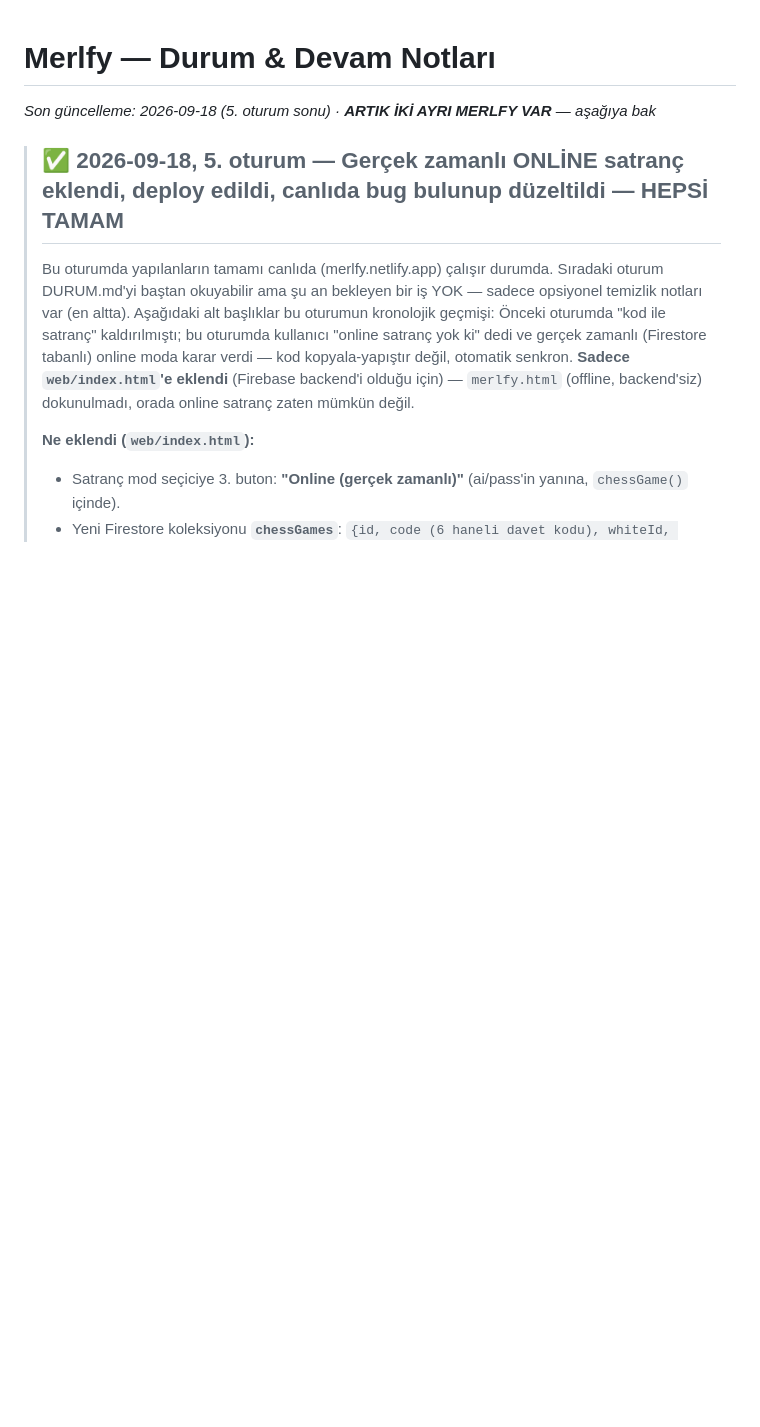
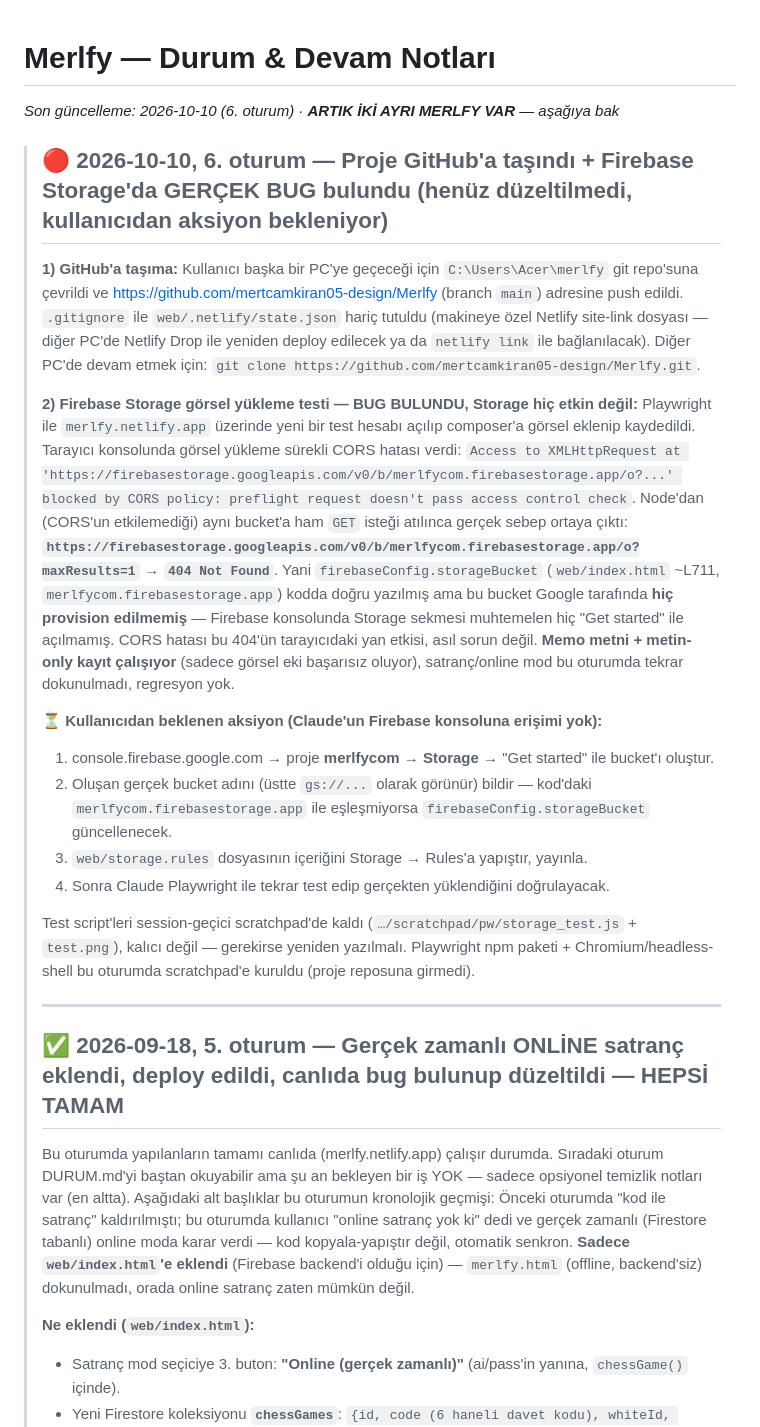
Before and after one commit to mertcamkiran05-design/Merlfy, a Markdown page: DURUM.md, the part around the change. Drawn GitHub-style; blank space fills up the shorter version.

Commit message:
DURUM.md: Firebase Storage'ın hiç provision edilmediğini (404) belgele, GitHub taşımasını kaydet
Playwright ile merlfy.netlify.app'de görsel yükleme test edildi, CORS hatası aslında
storageBucket'ın Google tarafında mevcut olmamasından (404) kaynaklanıyor. Kullanıcıdan
Firebase konsolunda Storage'ı etkinleştirmesi bekleniyor.

```diff
--- a/DURUM.md
+++ b/DURUM.md
@@ -1,7 +1,40 @@
 # Merlfy — Durum & Devam Notları
 
-_Son güncelleme: 2026-09-18 (5. oturum sonu) · **ARTIK İKİ AYRI MERLFY VAR** — aşağıya bak_
+_Son güncelleme: 2026-10-10 (6. oturum) · **ARTIK İKİ AYRI MERLFY VAR** — aşağıya bak_
 
+> ## 🔴 2026-10-10, 6. oturum — Proje GitHub'a taşındı + Firebase Storage'da GERÇEK BUG bulundu (henüz düzeltilmedi, kullanıcıdan aksiyon bekleniyor)
+> **1) GitHub'a taşıma:** Kullanıcı başka bir PC'ye geçeceği için `C:\Users\Acer\merlfy` git repo'suna çevrildi
+> ve https://github.com/mertcamkiran05-design/Merlfy (branch `main`) adresine push edildi. `.gitignore` ile
+> `web/.netlify/state.json` hariç tutuldu (makineye özel Netlify site-link dosyası — diğer PC'de Netlify Drop
+> ile yeniden deploy edilecek ya da `netlify link` ile bağlanılacak). Diğer PC'de devam etmek için:
+> `git clone https://github.com/mertcamkiran05-design/Merlfy.git`.
+>
+> **2) Firebase Storage görsel yükleme testi — BUG BULUNDU, Storage hiç etkin değil:**
+> Playwright ile `merlfy.netlify.app` üzerinde yeni bir test hesabı açılıp composer'a görsel eklenip
+> kaydedildi. Tarayıcı konsolunda görsel yükleme sürekli CORS hatası verdi:
+> `Access to XMLHttpRequest at 'https://firebasestorage.googleapis.com/v0/b/merlfycom.firebasestorage.app/o?...'
+> blocked by CORS policy: preflight request doesn't pass access control check`.
+> Node'dan (CORS'un etkilemediği) aynı bucket'a ham `GET` isteği atılınca gerçek sebep ortaya çıktı:
+> **`https://firebasestorage.googleapis.com/v0/b/merlfycom.firebasestorage.app/o?maxResults=1` → `404 Not Found`**.
+> Yani `firebaseConfig.storageBucket` (`web/index.html` ~L711, `merlfycom.firebasestorage.app`) kodda doğru
+> yazılmış ama bu bucket Google tarafında **hiç provision edilmemiş** — Firebase konsolunda Storage sekmesi
+> muhtemelen hiç "Get started" ile açılmamış. CORS hatası bu 404'ün tarayıcıdaki yan etkisi, asıl sorun değil.
+> **Memo metni + metin-only kayıt çalışıyor** (sadece görsel eki başarısız oluyor), satranç/online mod bu
+> oturumda tekrar dokunulmadı, regresyon yok.
+>
+> **⏳ Kullanıcıdan beklenen aksiyon (Claude'un Firebase konsoluna erişimi yok):**
+> 1. console.firebase.google.com → proje **merlfycom** → **Storage** → "Get started" ile bucket'ı oluştur.
+> 2. Oluşan gerçek bucket adını (üstte `gs://...` olarak görünür) bildir — kod'daki
+>    `merlfycom.firebasestorage.app` ile eşleşmiyorsa `firebaseConfig.storageBucket` güncellenecek.
+> 3. `web/storage.rules` dosyasının içeriğini Storage → Rules'a yapıştır, yayınla.
+> 4. Sonra Claude Playwright ile tekrar test edip gerçekten yüklendiğini doğrulayacak.
+>
+> Test script'leri session-geçici scratchpad'de kaldı (`…/scratchpad/pw/storage_test.js` + `test.png`),
+> kalıcı değil — gerekirse yeniden yazılmalı. Playwright npm paketi + Chromium/headless-shell bu oturumda
+> scratchpad'e kuruldu (proje reposuna girmedi).
+>
+> ---
+>
 > ## ✅ 2026-09-18, 5. oturum — Gerçek zamanlı ONLİNE satranç eklendi, deploy edildi, canlıda bug bulunup düzeltildi — HEPSİ TAMAM
 > Bu oturumda yapılanların tamamı canlıda (merlfy.netlify.app) çalışır durumda. Sıradaki oturum
 > DURUM.md'yi baştan okuyabilir ama şu an bekleyen bir iş YOK — sadece opsiyonel temizlik notları var
```
